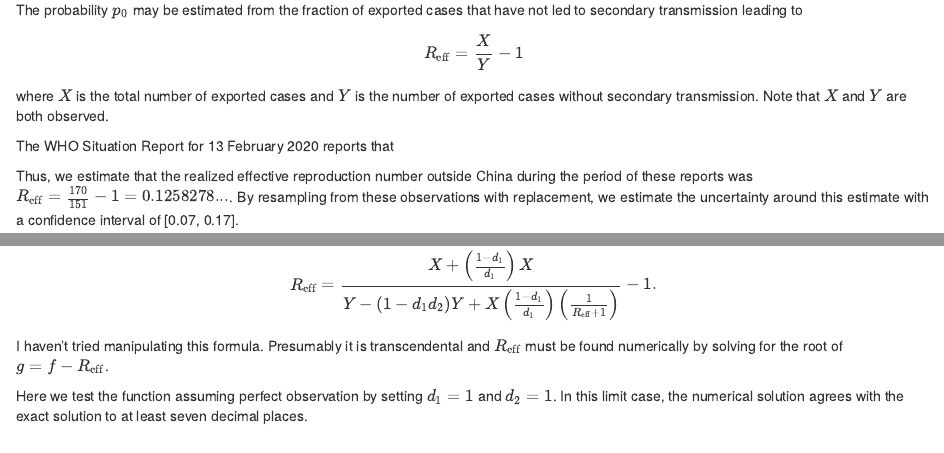
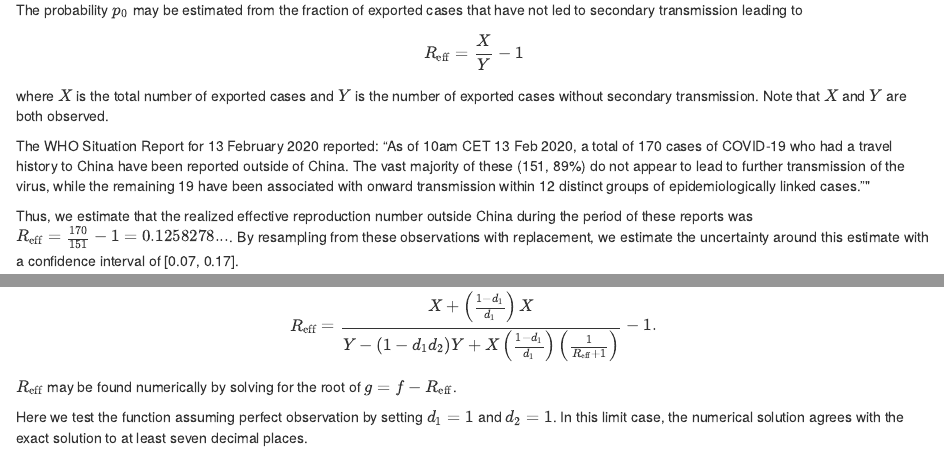
Before and after one commit to CEIDatUGA/ncov-Reff-outside-China, an R Markdown document (web-summary.Rmd): the page in a window 1100 px wide, from 750 px down, and a second part further down, joined at a grey line. The pictures show the output file web-summary.html that the author committed with the source, opened offline.

Commit message:
Fixed bug with WHO quote; modified language around root-solving

````diff
--- a/web-summary.Rmd
+++ b/web-summary.Rmd
@@ -3,6 +3,7 @@ title: "Estimation of the effective reproduction number of COVID-19 outside Chin
 output:
   html_document:
     df_print: paged
+  pdf_document: default
 date: "`r format(Sys.time(), '%B %d, %Y')`"
 ---
 ### What is the average $R_{\text{eff}}$ outside of China?
@@ -48,11 +49,7 @@ The probability $p_0$ may be estimated from the fraction of exported cases that
 
 where $X$ is the total number of exported cases and $Y$ is the number of exported cases without secondary transmission. Note that $X$ and $Y$ are both observed.
 
-The WHO Situation Report for 13 February 2020 reports that
-
-\begin{quote}
-As of 10am CET 13 Feb 2020, a total of 170 cases of COVID-19 who had a travel history to China have been reported outside of China. The vast majority of these (151, 89\%) do not appear to lead to further transmission of the virus, while the remaining 19 have been associated with onward transmission within 12 distinct groups of epidemiologically linked cases.
-\end{quote}
+The WHO Situation Report for 13 February 2020 reported: "As of 10am CET 13 Feb 2020, a total of 170 cases of COVID-19 who had a travel history to China have been reported outside of China. The vast majority of these (151, 89\%) do not appear to lead to further transmission of the virus, while the remaining 19 have been associated with onward transmission within 12 distinct groups of epidemiologically linked cases.""
 
 Thus, we estimate that the realized effective reproduction number outside China during the period of these reports was  $R_{\text{eff}} = \frac{170}{151} -1 = 0.1258278...$. By resampling from these observations with replacement, we estimate the uncertainty around this estimate with a confidence interval of [0.07, 0.17].
 
@@ -129,7 +126,7 @@ Putting it all together we have the equation
   R_{\text{eff}} = \frac{X+\left ( \frac{1-d_1}{d_1}\right) X}{Y - (1-{d_1d_2}) Y + X \left ( \frac{1-d_1}{d_1}\right) \left (\frac{1}{R_{\text{eff}}+1} \right )}-1.
 \end{equation}
 
-I haven't tried manipulating this formula. Presumably it is transcendental and $R_{\text{eff}}$ must be found numerically by solving for the root of $g = f - R_{\text{eff}}$.
+$R_{\text{eff}}$ may be found numerically by solving for the root of $g = f - R_{\text{eff}}$.
 
 ```{r Reff}
 g <- function(Reff, d1=1, d2=1){
````
Also changed, not shown: web-summary.html, web-summary.pdf.
